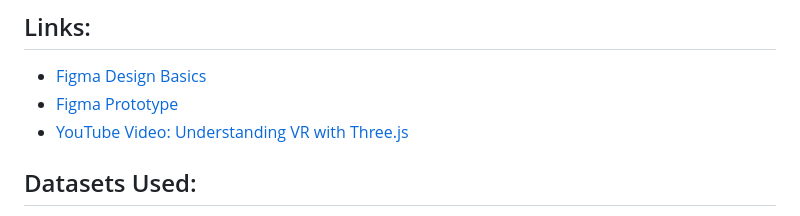
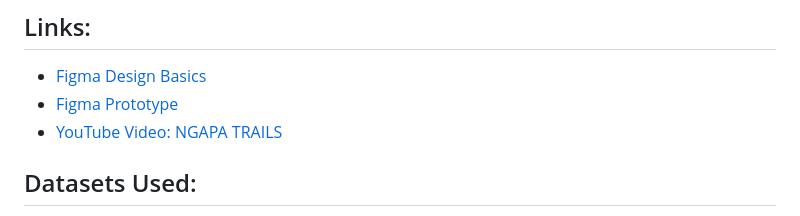
Before and after one commit to NithyaYamsinghe/NGAPA-TRAILS, a Markdown page: README.md, the part around the change. Drawn GitHub-style.

```diff
--- a/README.md
+++ b/README.md
@@ -57,7 +57,7 @@ All these elements work together to make the Northern Territory not just a place
 ## Links:
 - [Figma Design Basics](https://www.figma.com/design/nIb2c9iciCqjq9IfqdsWT3/Figma-basics?node-id=630-393&node-type=CANVAS&t=Oc3nGn8VuR2Pgy2V-0)
 - [Figma Prototype](https://www.figma.com/proto/nIb2c9iciCqjq9IfqdsWT3/Figma-basics?node-id=645-2460&node-type=FRAME&t=cFkBqqI0W9EUoSAw-0&scaling=scale-down&content-scaling=fixed&page-id=630%3A393)
-- [YouTube Video: Understanding VR with Three.js](https://www.youtube.com/watch?v=_am8bihKpwU)
+- [YouTube Video: NGAPA TRAILS](https://www.youtube.com/watch?v=_am8bihKpwU)
 
 ## Datasets Used:
 - [Combined Snapshot YE Mar 2024](https://tourismnt.com.au/system/files/uploads/files/2024/Combined_snapshot%20YE%20Mar%2024.pdf)
```
